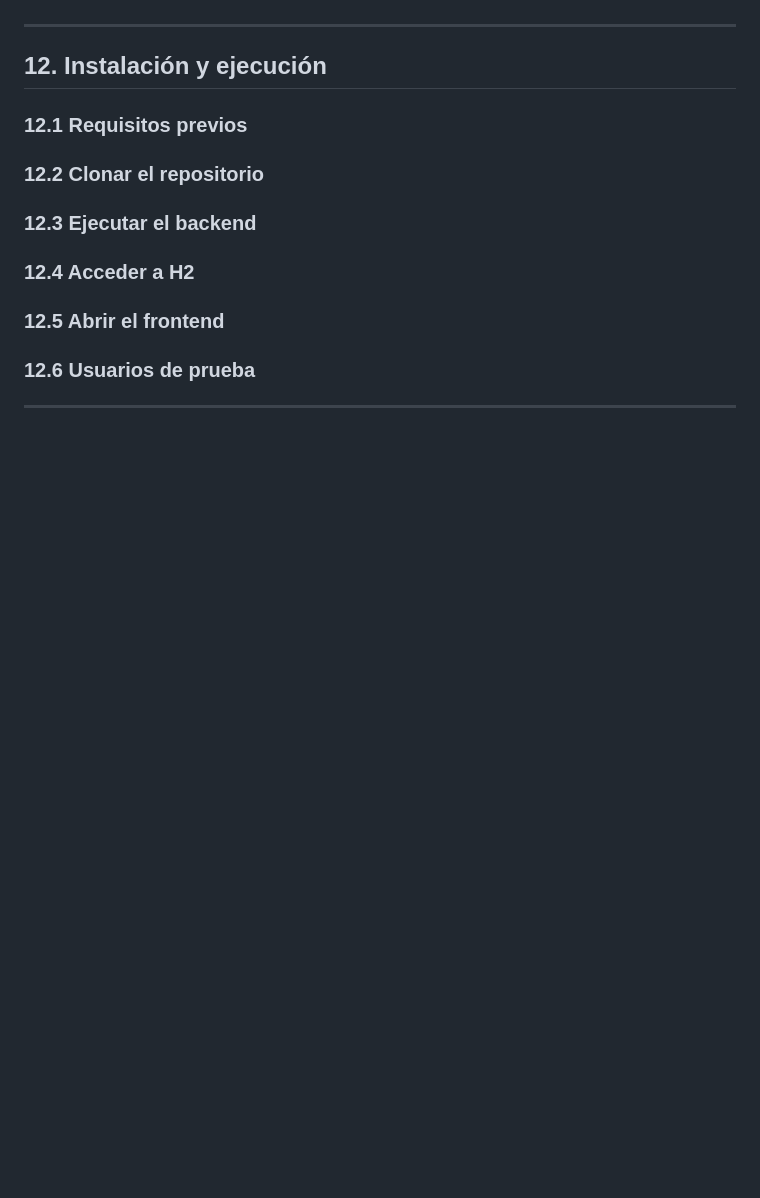
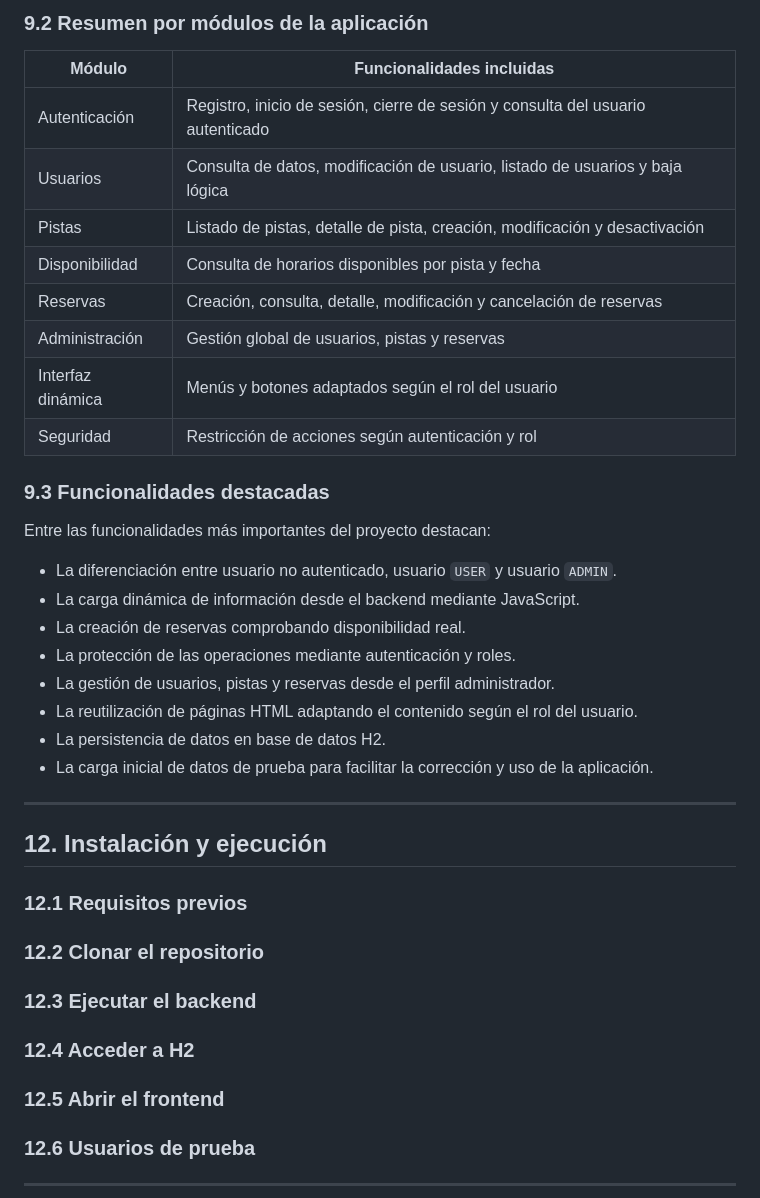
Before and after one commit to jmfernandezfreige/pistasPadel, a Markdown page: README.md, the part around one of its changes. Rendered like a GitHub page; blank space fills up the shorter version.

```diff
--- a/README.md
+++ b/README.md
@@ -1638,3 +1668,28 @@ Gracias a esta integración, el frontend puede trabajar con datos reales del bac
+### 9.2 Resumen por módulos de la aplicación
+
+| Módulo | Funcionalidades incluidas |
+|---|---|
+| Autenticación | Registro, inicio de sesión, cierre de sesión y consulta del usuario autenticado |
+| Usuarios | Consulta de datos, modificación de usuario, listado de usuarios y baja lógica |
+| Pistas | Listado de pistas, detalle de pista, creación, modificación y desactivación |
+| Disponibilidad | Consulta de horarios disponibles por pista y fecha |
+| Reservas | Creación, consulta, detalle, modificación y cancelación de reservas |
+| Administración | Gestión global de usuarios, pistas y reservas |
+| Interfaz dinámica | Menús y botones adaptados según el rol del usuario |
+| Seguridad | Restricción de acciones según autenticación y rol |
+
+### 9.3 Funcionalidades destacadas
+
+Entre las funcionalidades más importantes del proyecto destacan:
+
+- La diferenciación entre usuario no autenticado, usuario `USER` y usuario `ADMIN`.
+- La carga dinámica de información desde el backend mediante JavaScript.
+- La creación de reservas comprobando disponibilidad real.
+- La protección de las operaciones mediante autenticación y roles.
+- La gestión de usuarios, pistas y reservas desde el perfil administrador.
+- La reutilización de páginas HTML adaptando el contenido según el rol del usuario.
+- La persistencia de datos en base de datos H2.
+- La carga inicial de datos de prueba para facilitar la corrección y uso de la aplicación.
 
 ---
 
```
Also changed, not shown: other parts of README.md (+38 -8 lines).
